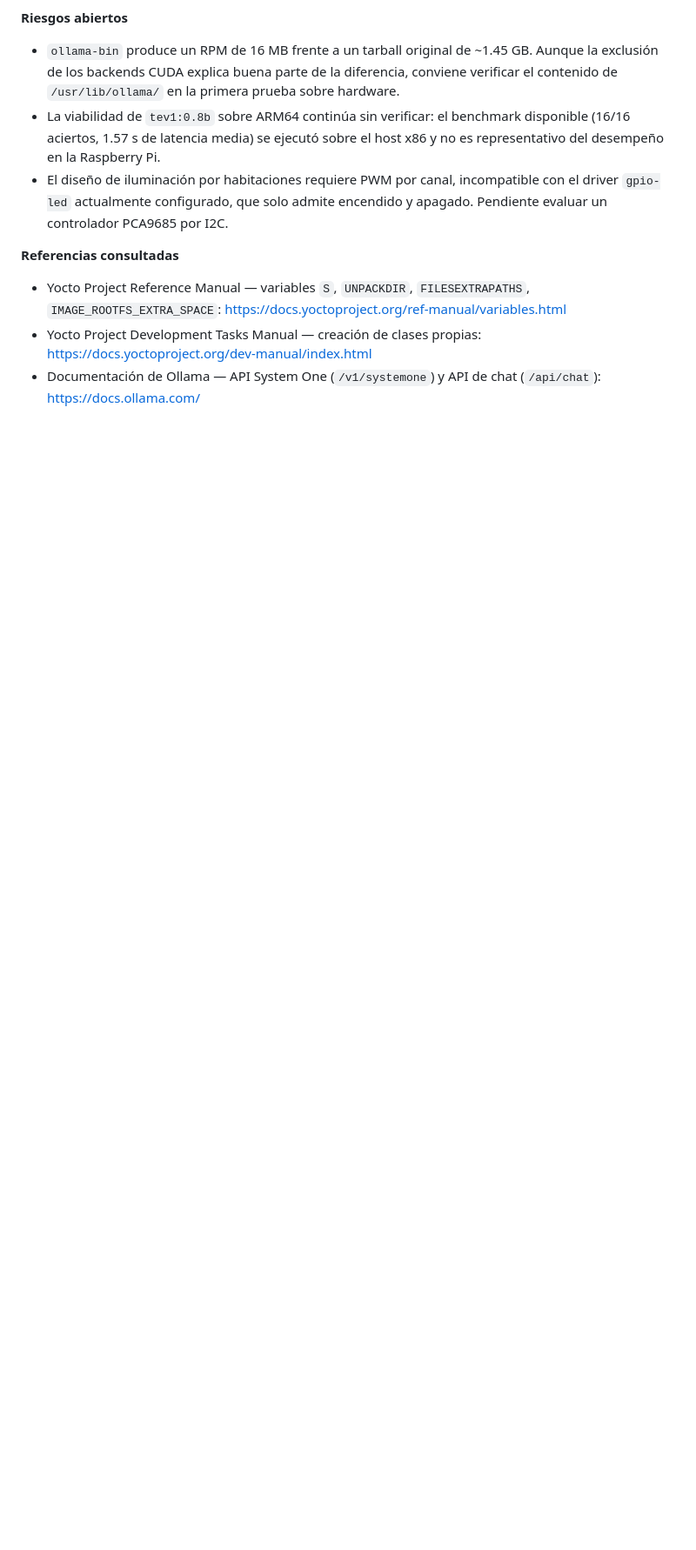
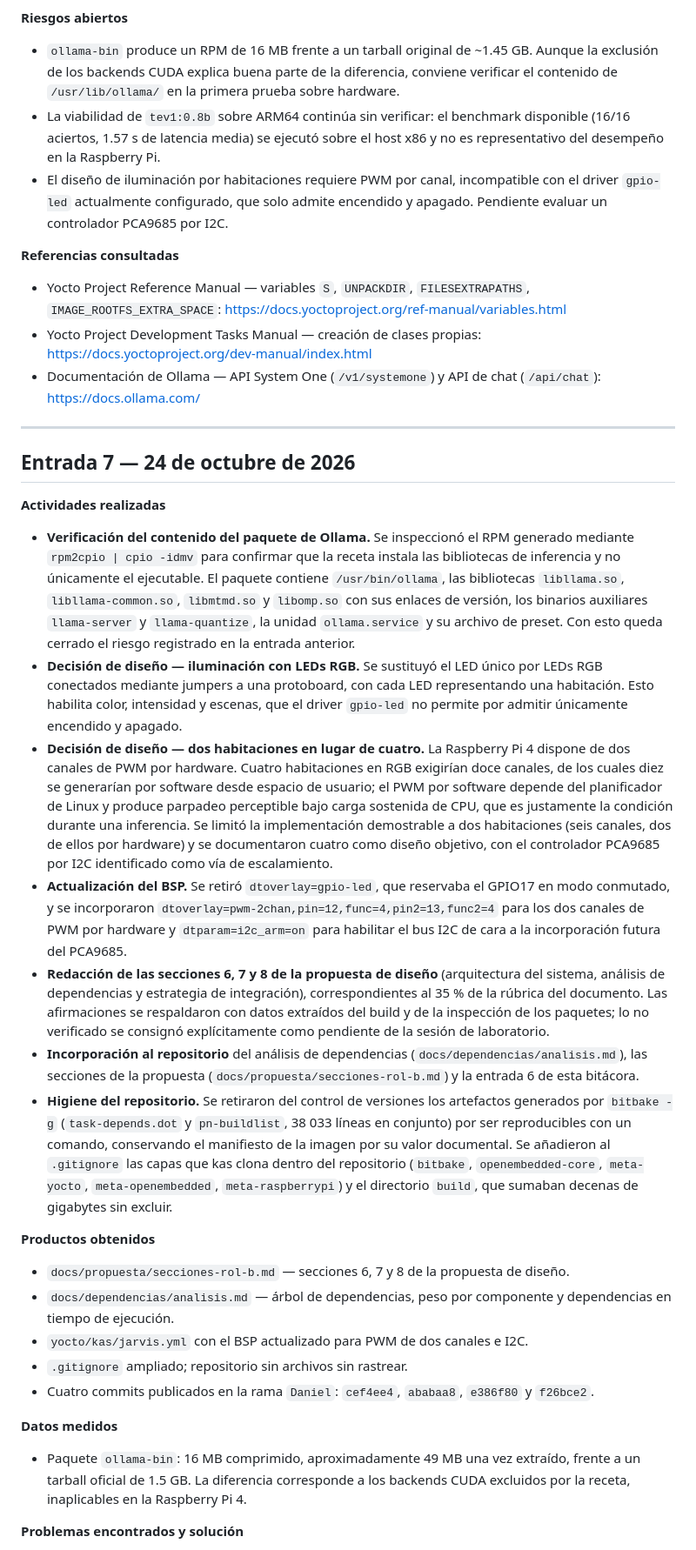
Before and after one commit to Daniiell03/Sistemas_Inteligentes_de_borde_EdgeAI, a Markdown page: bitacoras/Daniel/README.md, the part around one of its changes. Shown at 87% size. Rendered like a GitHub page; blank space fills up the shorter version.

```diff
--- a/bitacoras/Daniel/README.md
+++ b/bitacoras/Daniel/README.md
@@ -171,3 +163,32 @@
 - Yocto Project Reference Manual — variables `S`, `UNPACKDIR`, `FILESEXTRAPATHS`, `IMAGE_ROOTFS_EXTRA_SPACE`: https://docs.yoctoproject.org/ref-manual/variables.html
 - Yocto Project Development Tasks Manual — creación de clases propias: https://docs.yoctoproject.org/dev-manual/index.html
 - Documentación de Ollama — API System One (`/v1/systemone`) y API de chat (`/api/chat`): https://docs.ollama.com/
+
+---
+
+## Entrada 7 — 24 de octubre de 2026
+
+**Actividades realizadas**
+
+- **Verificación del contenido del paquete de Ollama.** Se inspeccionó el RPM generado mediante `rpm2cpio | cpio -idmv` para confirmar que la receta instala las bibliotecas de inferencia y no únicamente el ejecutable. El paquete contiene `/usr/bin/ollama`, las bibliotecas `libllama.so`, `libllama-common.so`, `libmtmd.so` y `libomp.so` con sus enlaces de versión, los binarios auxiliares `llama-server` y `llama-quantize`, la unidad `ollama.service` y su archivo de preset. Con esto queda cerrado el riesgo registrado en la entrada anterior.
+- **Decisión de diseño — iluminación con LEDs RGB.** Se sustituyó el LED único por LEDs RGB conectados mediante jumpers a una protoboard, con cada LED representando una habitación. Esto habilita color, intensidad y escenas, que el driver `gpio-led` no permite por admitir únicamente encendido y apagado.
+- **Decisión de diseño — dos habitaciones en lugar de cuatro.** La Raspberry Pi 4 dispone de dos canales de PWM por hardware. Cuatro habitaciones en RGB exigirían doce canales, de los cuales diez se generarían por software desde espacio de usuario; el PWM por software depende del planificador de Linux y produce parpadeo perceptible bajo carga sostenida de CPU, que es justamente la condición durante una inferencia. Se limitó la implementación demostrable a dos habitaciones (seis canales, dos de ellos por hardware) y se documentaron cuatro como diseño objetivo, con el controlador PCA9685 por I2C identificado como vía de escalamiento.
+- **Actualización del BSP.** Se retiró `dtoverlay=gpio-led`, que reservaba el GPIO17 en modo conmutado, y se incorporaron `dtoverlay=pwm-2chan,pin=12,func=4,pin2=13,func2=4` para los dos canales de PWM por hardware y `dtparam=i2c_arm=on` para habilitar el bus I2C de cara a la incorporación futura del PCA9685.
+- **Redacción de las secciones 6, 7 y 8 de la propuesta de diseño** (arquitectura del sistema, análisis de dependencias y estrategia de integración), correspondientes al 35 % de la rúbrica del documento. Las afirmaciones se respaldaron con datos extraídos del build y de la inspección de los paquetes; lo no verificado se consignó explícitamente como pendiente de la sesión de laboratorio.
+- **Incorporación al repositorio** del análisis de dependencias (`docs/dependencias/analisis.md`), las secciones de la propuesta (`docs/propuesta/secciones-rol-b.md`) y la entrada 6 de esta bitácora.
+- **Higiene del repositorio.** Se retiraron del control de versiones los artefactos generados por `bitbake -g` (`task-depends.dot` y `pn-buildlist`, 38 033 líneas en conjunto) por ser reproducibles con un comando, conservando el manifiesto de la imagen por su valor documental. Se añadieron al `.gitignore` las capas que kas clona dentro del repositorio (`bitbake`, `openembedded-core`, `meta-yocto`, `meta-openembedded`, `meta-raspberrypi`) y el directorio `build`, que sumaban decenas de gigabytes sin excluir.
+
+**Productos obtenidos**
+
+- `docs/propuesta/secciones-rol-b.md` — secciones 6, 7 y 8 de la propuesta de diseño.
+- `docs/dependencias/analisis.md` — árbol de dependencias, peso por componente y dependencias en tiempo de ejecución.
+- `yocto/kas/jarvis.yml` con el BSP actualizado para PWM de dos canales e I2C.
+- `.gitignore` ampliado; repositorio sin archivos sin rastrear.
+- Cuatro commits publicados en la rama `Daniel`: `cef4ee4`, `ababaa8`, `e386f80` y `f26bce2`.
+
+**Datos medidos**
+
+- Paquete `ollama-bin`: 16 MB comprimido, aproximadamente 49 MB una vez extraído, frente a un tarball oficial de 1.5 GB. La diferencia corresponde a los backends CUDA excluidos por la receta, inaplicables en la Raspberry Pi 4.
+
+**Problemas encontrados y solución**
+
```
Also changed, not shown: other parts of bitacoras/Daniel/README.md (+40 -12 lines).
